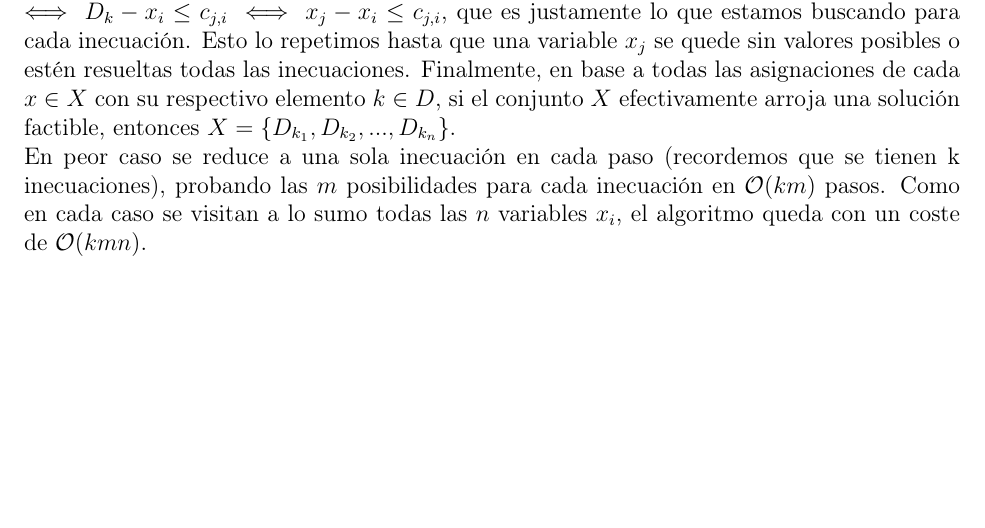
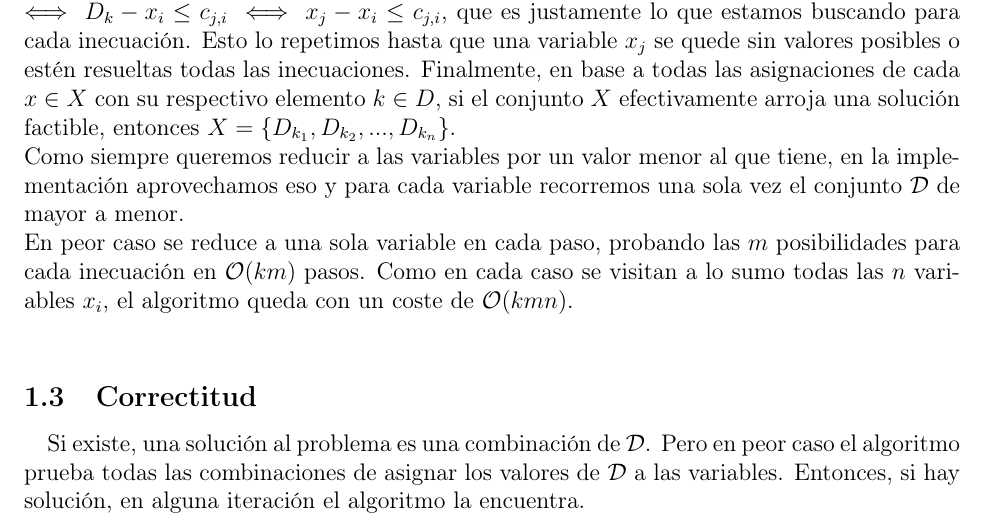
Before and after one commit to GalileoCap/f_algo3_tp2, a LaTeX document (informe/sections/ejercicio4.tex): part of the page, cut so that both start at the same text, the shorter picture padded with empty space. Compiled offline with pdfLaTeX.

Commit message:
INF: TRY: EJ4

```diff
--- a/informe/sections/ejercicio4.tex
+++ b/informe/sections/ejercicio4.tex
@@ -13,5 +13,12 @@
 \subsection{Algoritmo}
 \label{sec:ej4-algo}
 \paragraph{} El algoritmo es una modificación del algoritmo \textbf{Bellman-Ford}, que busca, en el contexto de este ejercicio, si existe una soluci\'on factible para el conjunto de desigualdades representadas en el grafo. Primero se le asigna el valor máximo posible \(D_{m}\) a cada variable en \(\bigO{n}\). Luego para cada inecuación se reduce a \(x_{j}\) lo menos posible para que satisfaga la inecuación en \(\bigO{k}\). Es decir, se le asigna a $x_j$ el elemento $k$ tal que $(D_k$ $\leq$ $x_i + c_{j,i}) \land (\nexists$ $D_r$ con $D_r$ $>$ $D_k$ $\land$ $D_r$ $\leq$ $x_i + c_{j,i})$. Notar que esta asignaci\'on es coherente ya que $D_k$ $\leq$ $x_i + c_{j,i}$ $\iff$ $D_k - x_i \leq c_{j,i}$ $\iff$ $x_j - x_i \leq c_{j,i}$, que es justamente lo que estamos buscando para cada inecuaci\'on. Esto lo repetimos hasta que una variable \(x_{j}\) se quede sin valores posibles o estén resueltas todas las inecuaciones. Finalmente, en base a todas las asignaciones de cada $x \in X$ con su respectivo elemento $k \in D$, si el conjunto $X$ efectivamente arroja una soluci\'on factible, entonces $X = \lbrace D_{k_1}, D_{k_2}, ..., D_{k_n} \rbrace$. \\
-En peor caso se reduce a una sola inecuación en cada paso (recordemos que se tienen k inecuaciones), probando las \(m\) posibilidades para cada inecuación en \(\bigO{km}\) pasos. Como en cada caso se visitan a lo sumo todas las $n$ variables $x_i$, el algoritmo queda con un coste de \(\bigO{kmn}\).
+Como siempre queremos reducir a las variables por un valor menor al que tiene, en la implementación aprovechamos eso y para cada variable recorremos una sola vez el conjunto \(\mathcal{D}\) de mayor a menor. \\
+En peor caso se reduce a una sola variable en cada paso, probando las \(m\) posibilidades para cada inecuación en \(\bigO{km}\) pasos. Como en cada caso se visitan a lo sumo todas las $n$ variables $x_i$, el algoritmo queda con un coste de \(\bigO{kmn}\). \\
+
+\subsection{Correctitud}
+\label{sec:ej4-proof}
+
+\paragraph{} Si existe, una solución al problema es una combinación de \(\mathcal{D}\). Pero en peor caso el algoritmo prueba todas las combinaciones de asignar los valores de \(\mathcal{D}\) a las variables. Entonces, si hay solución, en alguna iteración el algoritmo la encuentra.
+
 \end{document}
```
